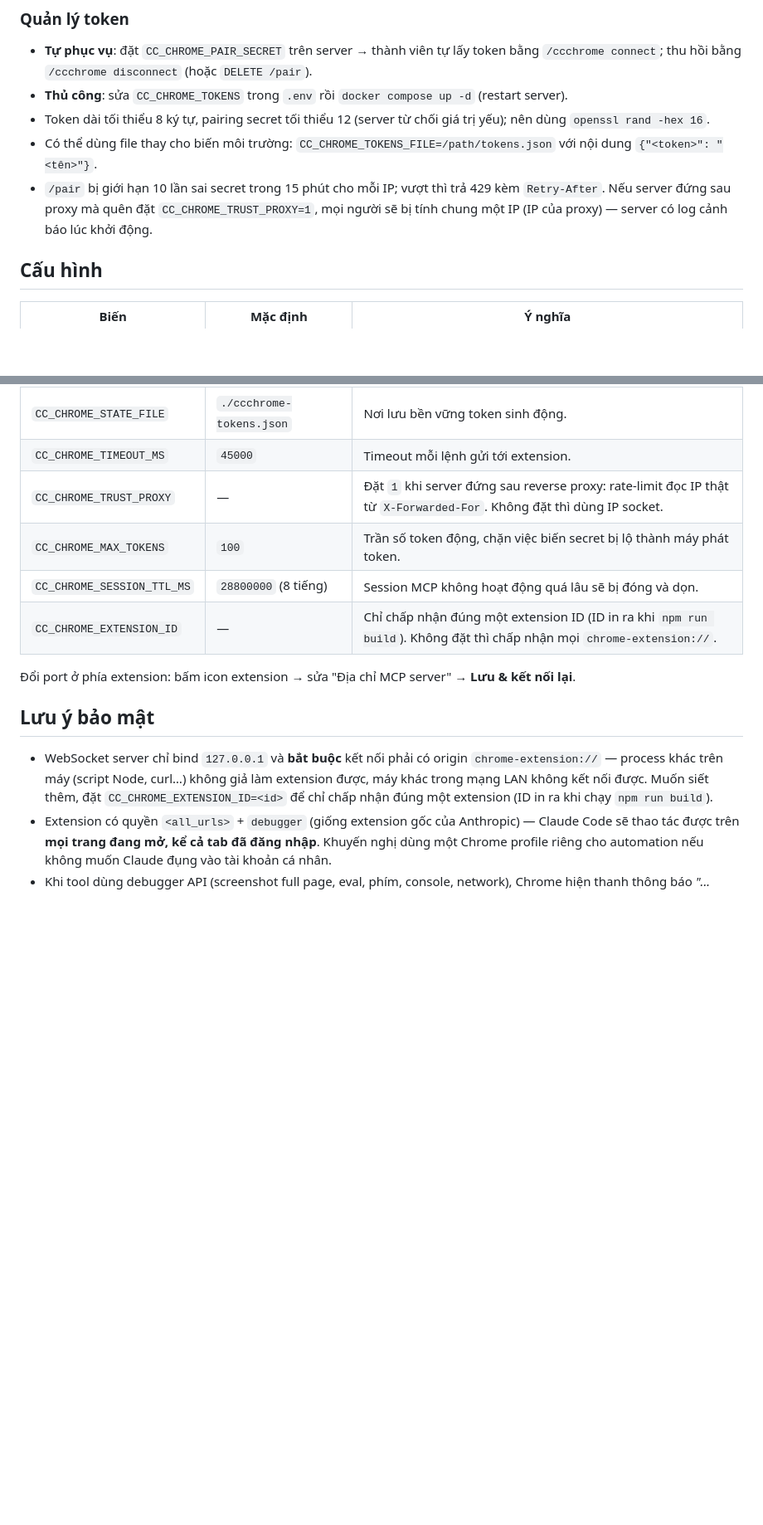
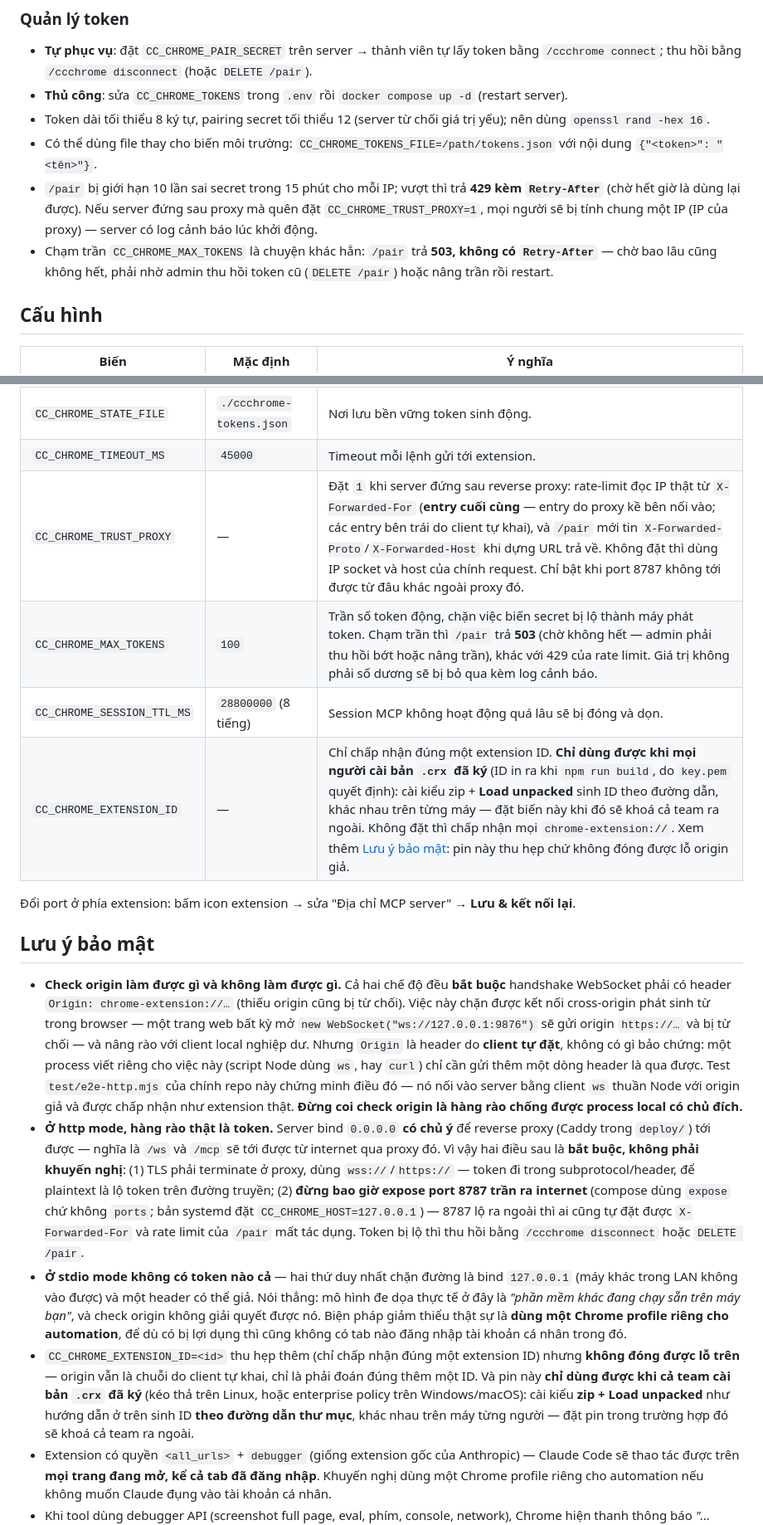
Before and after one commit to TranHuyQn/cc-chrome-extension, a Markdown page: README.md, 2 parts joined by grey strips. Shown at 83% size. Drawn GitHub-style; blank space fills up the shorter version.

```diff
--- a/README.md
+++ b/README.md
@@ -179,7 +179,8 @@ Một người mở nhiều phiên Claude Code cùng lúc vẫn ổn — tất c
 - **Thủ công**: sửa `CC_CHROME_TOKENS` trong `.env` rồi `docker compose up -d` (restart server).
 - Token dài tối thiểu 8 ký tự, pairing secret tối thiểu 12 (server từ chối giá trị yếu); nên dùng `openssl rand -hex 16`.
 - Có thể dùng file thay cho biến môi trường: `CC_CHROME_TOKENS_FILE=/path/tokens.json` với nội dung `{"<token>": "<tên>"}`.
-- `/pair` bị giới hạn 10 lần sai secret trong 15 phút cho mỗi IP; vượt thì trả 429 kèm `Retry-After`. Nếu server đứng sau proxy mà quên đặt `CC_CHROME_TRUST_PROXY=1`, mọi người sẽ bị tính chung một IP (IP của proxy) — server có log cảnh báo lúc khởi động.
+- `/pair` bị giới hạn 10 lần sai secret trong 15 phút cho mỗi IP; vượt thì trả **429 kèm `Retry-After`** (chờ hết giờ là dùng lại được). Nếu server đứng sau proxy mà quên đặt `CC_CHROME_TRUST_PROXY=1`, mọi người sẽ bị tính chung một IP (IP của proxy) — server có log cảnh báo lúc khởi động.
+- Chạm trần `CC_CHROME_MAX_TOKENS` là chuyện khác hẳn: `/pair` trả **503, không có `Retry-After`** — chờ bao lâu cũng không hết, phải nhờ admin thu hồi token cũ (`DELETE /pair`) hoặc nâng trần rồi restart.
 
 ## Cấu hình
 
@@ -193,16 +194,19 @@ Một người mở nhiều phiên Claude Code cùng lúc vẫn ổn — tất c
 | `CC_CHROME_PAIR_SECRET` | — | Bật pairing tự phục vụ (`POST /pair`, dùng bởi `/ccchrome connect`). Http mode cần ít nhất token tĩnh hoặc pair secret. |
 | `CC_CHROME_STATE_FILE` | `./ccchrome-tokens.json` | Nơi lưu bền vững token sinh động. |
 | `CC_CHROME_TIMEOUT_MS` | `45000` | Timeout mỗi lệnh gửi tới extension. |
-| `CC_CHROME_TRUST_PROXY` | — | Đặt `1` khi server đứng sau reverse proxy: rate-limit đọc IP thật từ `X-Forwarded-For`. Không đặt thì dùng IP socket. |
-| `CC_CHROME_MAX_TOKENS` | `100` | Trần số token động, chặn việc biến secret bị lộ thành máy phát token. |
+| `CC_CHROME_TRUST_PROXY` | — | Đặt `1` khi server đứng sau reverse proxy: rate-limit đọc IP thật từ `X-Forwarded-For` (**entry cuối cùng** — entry do proxy kề bên nối vào; các entry bên trái do client tự khai), và `/pair` mới tin `X-Forwarded-Proto`/`X-Forwarded-Host` khi dựng URL trả về. Không đặt thì dùng IP socket và host của chính request. Chỉ bật khi port 8787 không tới được từ đâu khác ngoài proxy đó. |
+| `CC_CHROME_MAX_TOKENS` | `100` | Trần số token động, chặn việc biến secret bị lộ thành máy phát token. Chạm trần thì `/pair` trả **503** (chờ không hết — admin phải thu hồi bớt hoặc nâng trần), khác với 429 của rate limit. Giá trị không phải số dương sẽ bị bỏ qua kèm log cảnh báo. |
 | `CC_CHROME_SESSION_TTL_MS` | `28800000` (8 tiếng) | Session MCP không hoạt động quá lâu sẽ bị đóng và dọn. |
-| `CC_CHROME_EXTENSION_ID` | — | Chỉ chấp nhận đúng một extension ID (ID in ra khi `npm run build`). Không đặt thì chấp nhận mọi `chrome-extension://`. |
+| `CC_CHROME_EXTENSION_ID` | — | Chỉ chấp nhận đúng một extension ID. **Chỉ dùng được khi mọi người cài bản `.crx` đã ký** (ID in ra khi `npm run build`, do `key.pem` quyết định): cài kiểu zip + **Load unpacked** sinh ID theo đường dẫn, khác nhau trên từng máy — đặt biến này khi đó sẽ khoá cả team ra ngoài. Không đặt thì chấp nhận mọi `chrome-extension://`. Xem thêm [Lưu ý bảo mật](#lưu-ý-bảo-mật): pin này thu hẹp chứ không đóng được lỗ origin giả. |
 
 Đổi port ở phía extension: bấm icon extension → sửa "Địa chỉ MCP server" → **Lưu & kết nối lại**.
 
 ## Lưu ý bảo mật
 
-- WebSocket server chỉ bind `127.0.0.1` và **bắt buộc** kết nối phải có origin `chrome-extension://` — process khác trên máy (script Node, curl…) không giả làm extension được, máy khác trong mạng LAN không kết nối được. Muốn siết thêm, đặt `CC_CHROME_EXTENSION_ID=<id>` để chỉ chấp nhận đúng một extension (ID in ra khi chạy `npm run build`).
+- **Check origin làm được gì và không làm được gì.** Cả hai chế độ đều **bắt buộc** handshake WebSocket phải có header `Origin: chrome-extension://…` (thiếu origin cũng bị từ chối). Việc này chặn được kết nối cross-origin phát sinh từ trong browser — một trang web bất kỳ mở `new WebSocket("ws://127.0.0.1:9876")` sẽ gửi origin `https://…` và bị từ chối — và nâng rào với client local nghiệp dư. Nhưng `Origin` là header do **client tự đặt**, không có gì bảo chứng: một process viết riêng cho việc này (script Node dùng `ws`, hay `curl`) chỉ cần gửi thêm một dòng header là qua được. Test `test/e2e-http.mjs` của chính repo này chứng minh điều đó — nó nối vào server bằng client `ws` thuần Node với origin giả và được chấp nhận như extension thật. **Đừng coi check origin là hàng rào chống được process local có chủ đích.**
+- **Ở http mode, hàng rào thật là token.** Server bind `0.0.0.0` **có chủ ý** để reverse proxy (Caddy trong `deploy/`) tới được — nghĩa là `/ws` và `/mcp` sẽ tới được từ internet qua proxy đó. Vì vậy hai điều sau là **bắt buộc, không phải khuyến nghị**: (1) TLS phải terminate ở proxy, dùng `wss://`/`https://` — token đi trong subprotocol/header, để plaintext là lộ token trên đường truyền; (2) **đừng bao giờ expose port 8787 trần ra internet** (compose dùng `expose` chứ không `ports`; bản systemd đặt `CC_CHROME_HOST=127.0.0.1`) — 8787 lộ ra ngoài thì ai cũng tự đặt được `X-Forwarded-For` và rate limit của `/pair` mất tác dụng. Token bị lộ thì thu hồi bằng `/ccchrome disconnect` hoặc `DELETE /pair`.
+- **Ở stdio mode không có token nào cả** — hai thứ duy nhất chặn đường là bind `127.0.0.1` (máy khác trong LAN không vào được) và một header có thể giả. Nói thẳng: mô hình đe dọa thực tế ở đây là *"phần mềm khác đang chạy sẵn trên máy bạn"*, và check origin không giải quyết được nó. Biện pháp giảm thiểu thật sự là **dùng một Chrome profile riêng cho automation**, để dù có bị lợi dụng thì cũng không có tab nào đăng nhập tài khoản cá nhân trong đó.
+- `CC_CHROME_EXTENSION_ID=<id>` thu hẹp thêm (chỉ chấp nhận đúng một extension ID) nhưng **không đóng được lỗ trên** — origin vẫn là chuỗi do client tự khai, chỉ là phải đoán đúng thêm một ID. Và pin này **chỉ dùng được khi cả team cài bản `.crx` đã ký** (kéo thả trên Linux, hoặc enterprise policy trên Windows/macOS): cài kiểu **zip + Load unpacked** như hướng dẫn ở trên sinh ID **theo đường dẫn thư mục**, khác nhau trên máy từng người — đặt pin trong trường hợp đó sẽ khoá cả team ra ngoài.
 - Extension có quyền `<all_urls>` + `debugger` (giống extension gốc của Anthropic) — Claude Code sẽ thao tác được trên **mọi trang đang mở, kể cả tab đã đăng nhập**. Khuyến nghị dùng một Chrome profile riêng cho automation nếu không muốn Claude đụng vào tài khoản cá nhân.
 - Khi tool dùng debugger API (screenshot full page, eval, phím, console, network), Chrome hiện thanh thông báo *"... started debugging this browser"* — bình thường, đừng bấm Cancel khi đang chạy.
 
```
Also changed, not shown: other parts of README.md (+1 -1 lines), CLAUDE.md (+24 -6 lines).
